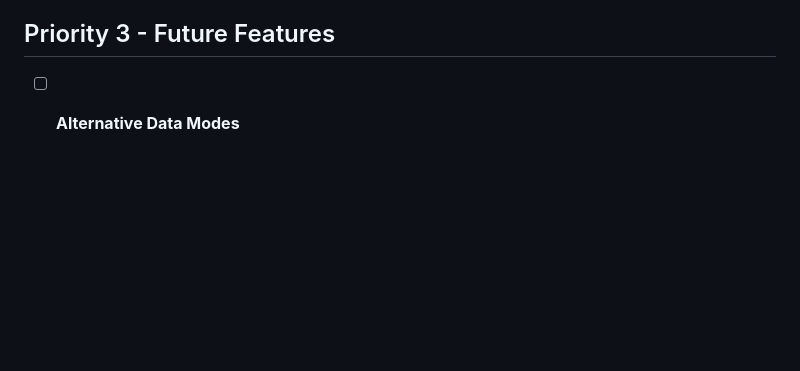
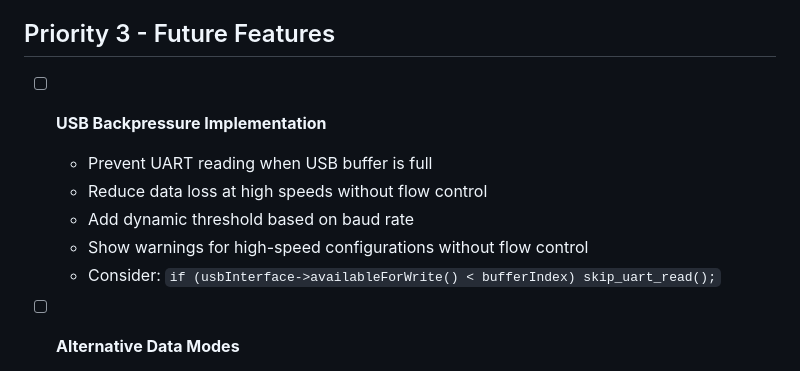
Before and after one commit to zvldz/ESP32-UART-Bridge, a Markdown page: TODO.md, the part around the change. Drawn GitHub-style; blank space fills up the shorter version.

```diff
--- a/TODO.md
+++ b/TODO.md
@@ -309,6 +309,13 @@ Version 2.5.1 includes:
 
 ## Priority 3 - Future Features
 
+- [ ] **USB Backpressure Implementation**
+  - Prevent UART reading when USB buffer is full
+  - Reduce data loss at high speeds without flow control
+  - Add dynamic threshold based on baud rate
+  - Show warnings for high-speed configurations without flow control
+  - Consider: `if (usbInterface->availableForWrite() < bufferIndex) skip_uart_read();`
+
 - [ ] **Alternative Data Modes**
   - **UDP Bridge Mode** - UART over WiFi UDP
     - Configure target IP and port
```
Also changed, not shown: README.md (+12 -5 lines).
